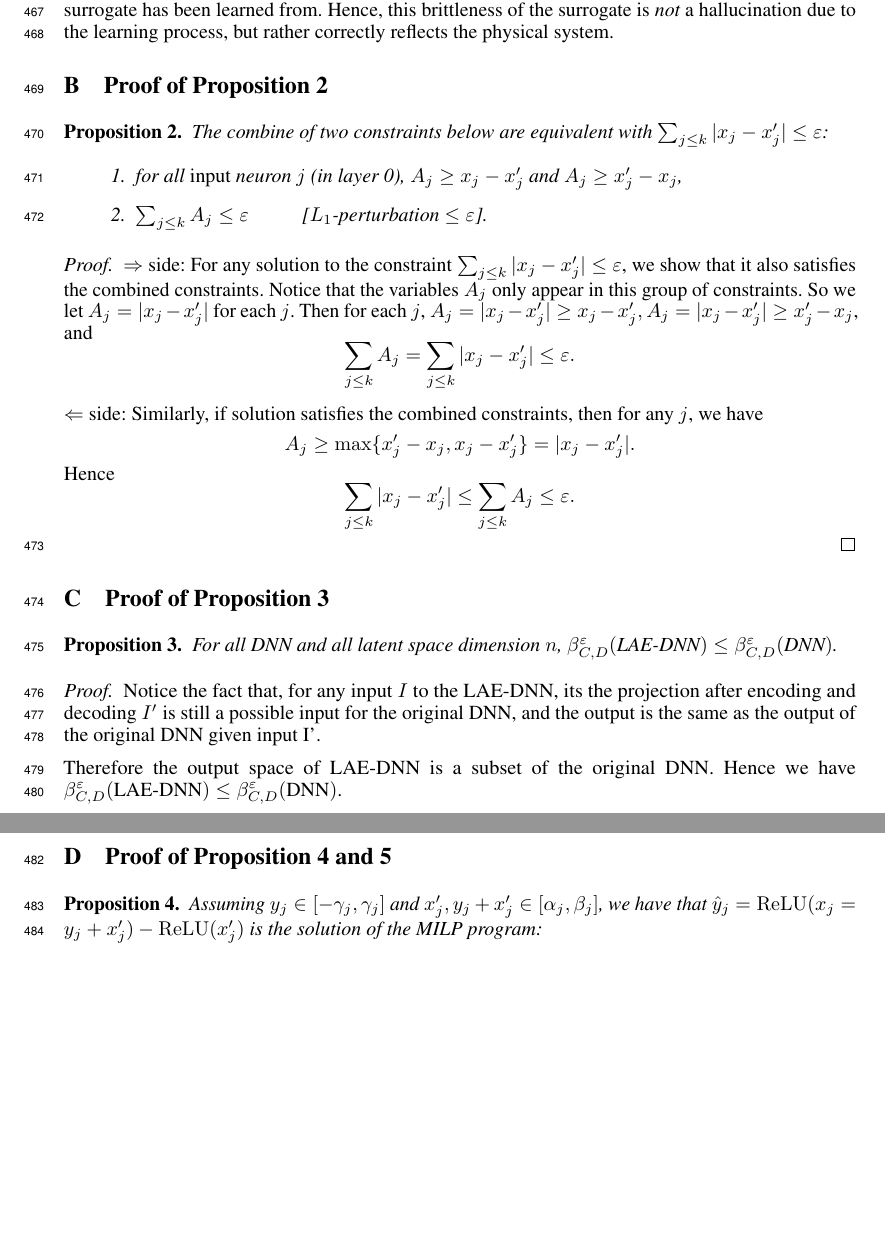
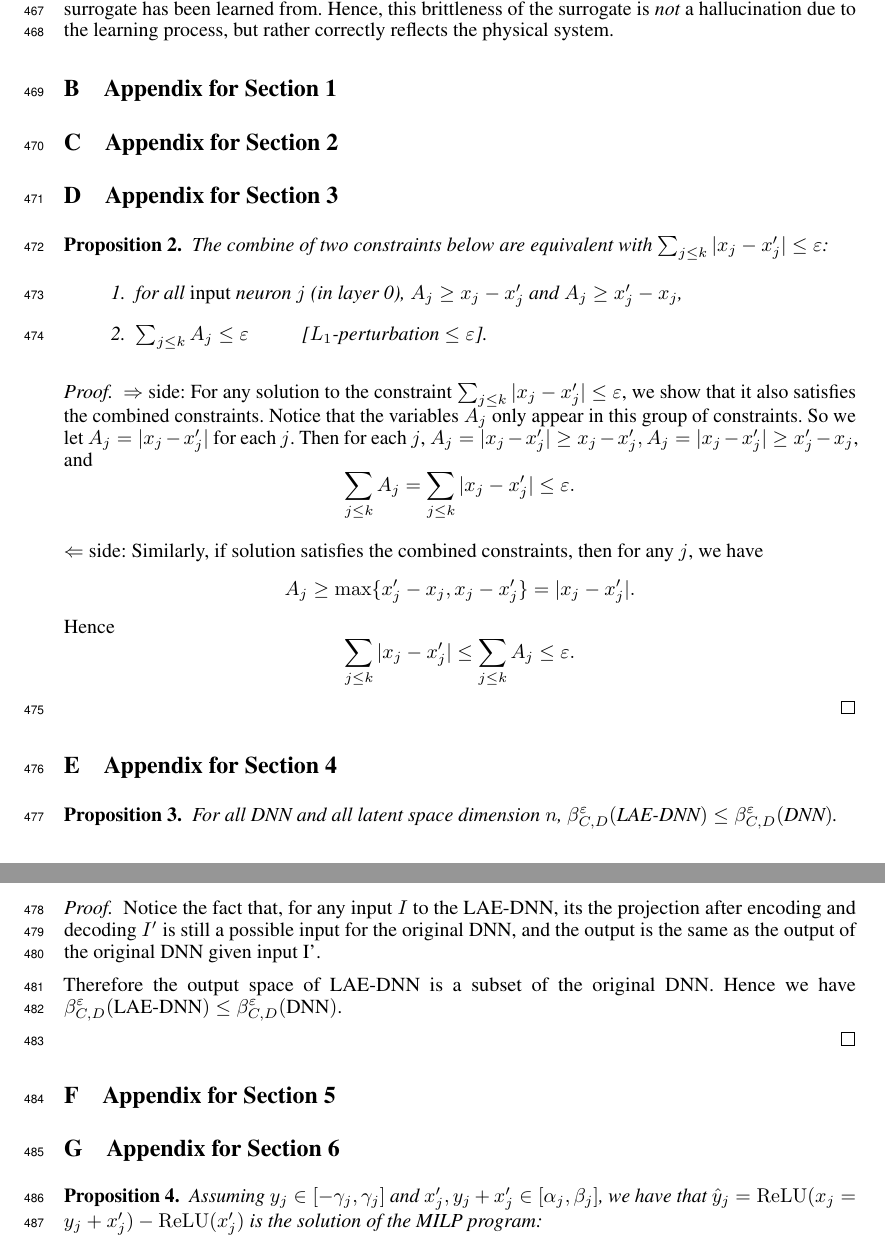
Before and after one commit to blaisegenest/vericompensate, a LaTeX paper (Neurips_2026/neurips_2026.tex, which reads Neurips_2026/appendix.tex): two parts of pages 14 and 15 of 20, joined at a grey line, cut so that both start at the same text, the shorter picture padded with empty space. Compiled offline with pdfLaTeX.

Commit message:
update the appendix

```diff
--- a/Neurips_2026/appendix.tex
+++ b/Neurips_2026/appendix.tex
@@ -106,9 +60,11 @@ The bounds we found are quite accurate, with a best bound of $.0329$ obtained by
 We did check that this worst-case found, displayed in Fig. \ref{fig5} and which is not too far from the actual worst case that is known to be $<0.033$, is coherent with the physical finite element model the DNN surrogate has been learned from. Hence, this brittleness of the surrogate is {\em not} a hallucination due to the learning process, but rather correctly reflects the physical system.
 
 
+\section{Appendix for Section 1}
 
+\section{Appendix for Section 2}
 
-\section{Proof of Proposition 2}
+\section{Appendix for Section 3}
 
 \label{app.L1}
 
@@ -137,7 +93,7 @@ $\Leftarrow$ side: Similarly, if solution satisfies the combined constraints, th
 
 
 
-\section{Proof of Proposition 3}
+\section{Appendix for Section 4}
 
 
 
@@ -155,10 +111,10 @@ Therefore the output space of LAE-DNN is a subset of the original DNN. Hence we
 
 \end{proof}
 
+\section{Appendix for Section 5}
 
 
-
-\section{Proof of Proposition 4 and 5}
+\section{Appendix for Section 6}
 
 \begin{figure}[b!]
 	\centering
```
Also changed, not shown: Neurips_2026/appendix.tex (49 more changed lines).
